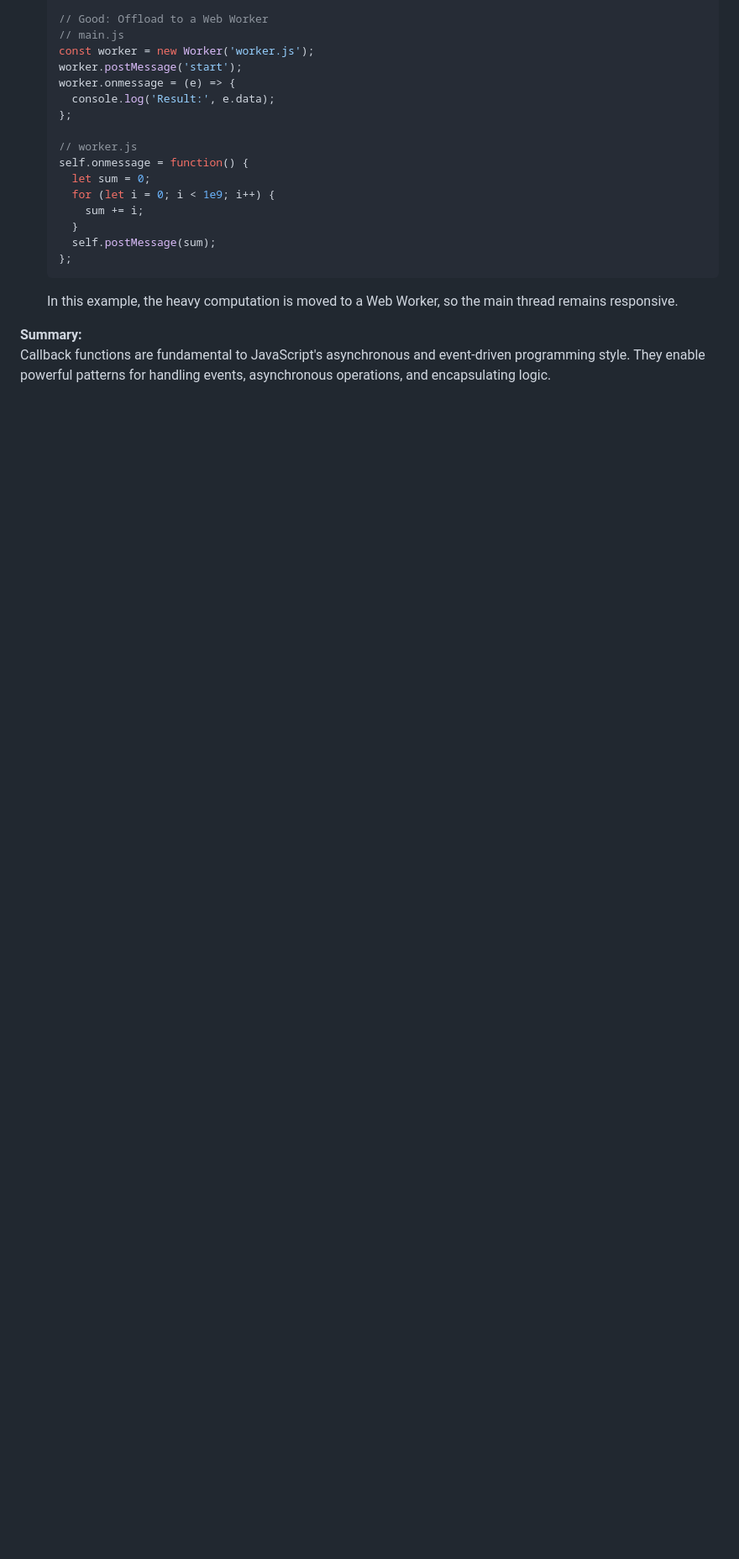
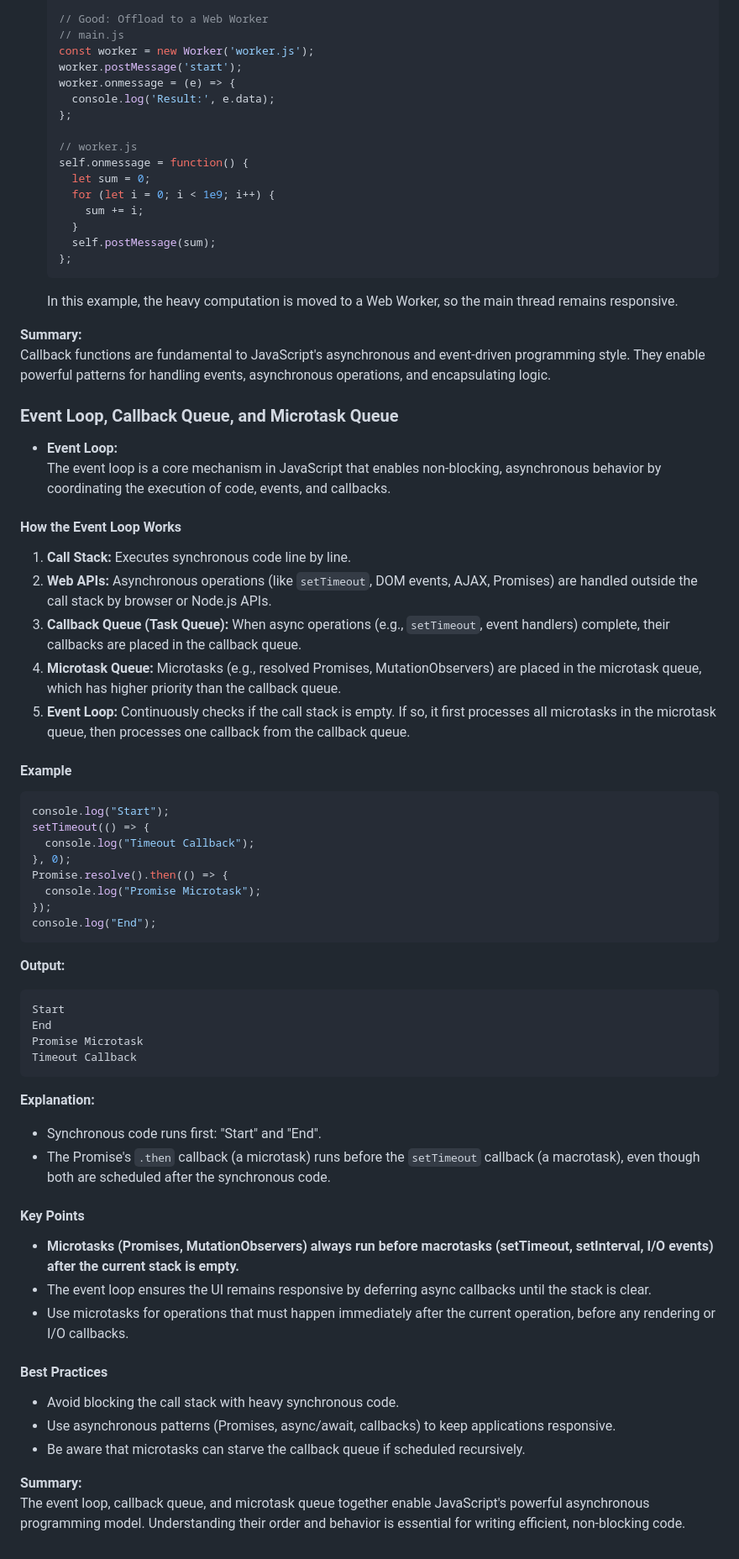
Before and after one commit to Ravinder125/AdvanceConcepts, a Markdown page: Javascript/notes.md, the part around the change. Shown: that part at 84% size. Drawn GitHub-style; blank space fills up the shorter version.

Commit message:
lecture_15_Asynchronous_JS_Event_Loop

````diff
--- a/Javascript/notes.md
+++ b/Javascript/notes.md
@@ -462,3 +462,56 @@ Prints `1`, `2`, `3`, `4`, `5` at 1s intervals.
 
 **Summary:**
 Callback functions are fundamental to JavaScript's asynchronous and event-driven programming style. They enable powerful patterns for handling events, asynchronous operations, and encapsulating logic.
+
+### Event Loop, Callback Queue, and Microtask Queue
+
+- **Event Loop:**
+  The event loop is a core mechanism in JavaScript that enables non-blocking, asynchronous behavior by coordinating the execution of code, events, and callbacks.
+
+#### How the Event Loop Works
+
+1. **Call Stack:** Executes synchronous code line by line.
+2. **Web APIs:** Asynchronous operations (like `setTimeout`, DOM events, AJAX, Promises) are handled outside the call stack by browser or Node.js APIs.
+3. **Callback Queue (Task Queue):** When async operations (e.g., `setTimeout`, event handlers) complete, their callbacks are placed in the callback queue.
+4. **Microtask Queue:** Microtasks (e.g., resolved Promises, MutationObservers) are placed in the microtask queue, which has higher priority than the callback queue.
+5. **Event Loop:** Continuously checks if the call stack is empty. If so, it first processes all microtasks in the microtask queue, then processes one callback from the callback queue.
+
+#### Example
+
+```js
+console.log("Start");
+setTimeout(() => {
+  console.log("Timeout Callback");
+}, 0);
+Promise.resolve().then(() => {
+  console.log("Promise Microtask");
+});
+console.log("End");
+```
+
+**Output:**
+```
+Start
+End
+Promise Microtask
+Timeout Callback
+```
+
+**Explanation:**
+- Synchronous code runs first: "Start" and "End".
+- The Promise's `.then` callback (a microtask) runs before the `setTimeout` callback (a macrotask), even though both are scheduled after the synchronous code.
+
+#### Key Points
+
+- **Microtasks (Promises, MutationObservers) always run before macrotasks (setTimeout, setInterval, I/O events) after the current stack is empty.**
+- The event loop ensures the UI remains responsive by deferring async callbacks until the stack is clear.
+- Use microtasks for operations that must happen immediately after the current operation, before any rendering or I/O callbacks.
+
+#### Best Practices
+
+- Avoid blocking the call stack with heavy synchronous code.
+- Use asynchronous patterns (Promises, async/await, callbacks) to keep applications responsive.
+- Be aware that microtasks can starve the callback queue if scheduled recursively.
+
+**Summary:**
+The event loop, callback queue, and microtask queue together enable JavaScript's powerful asynchronous programming model. Understanding their order and behavior is essential for writing efficient, non-blocking code.
````
